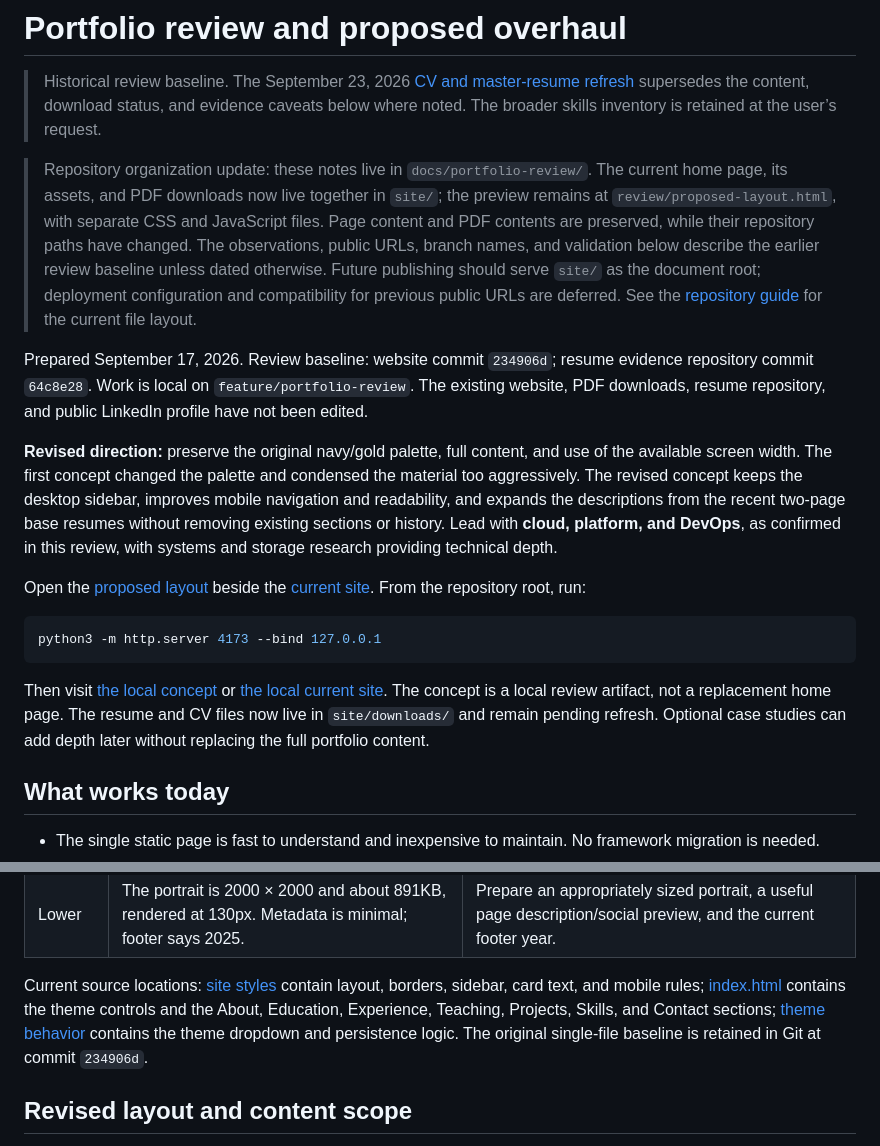
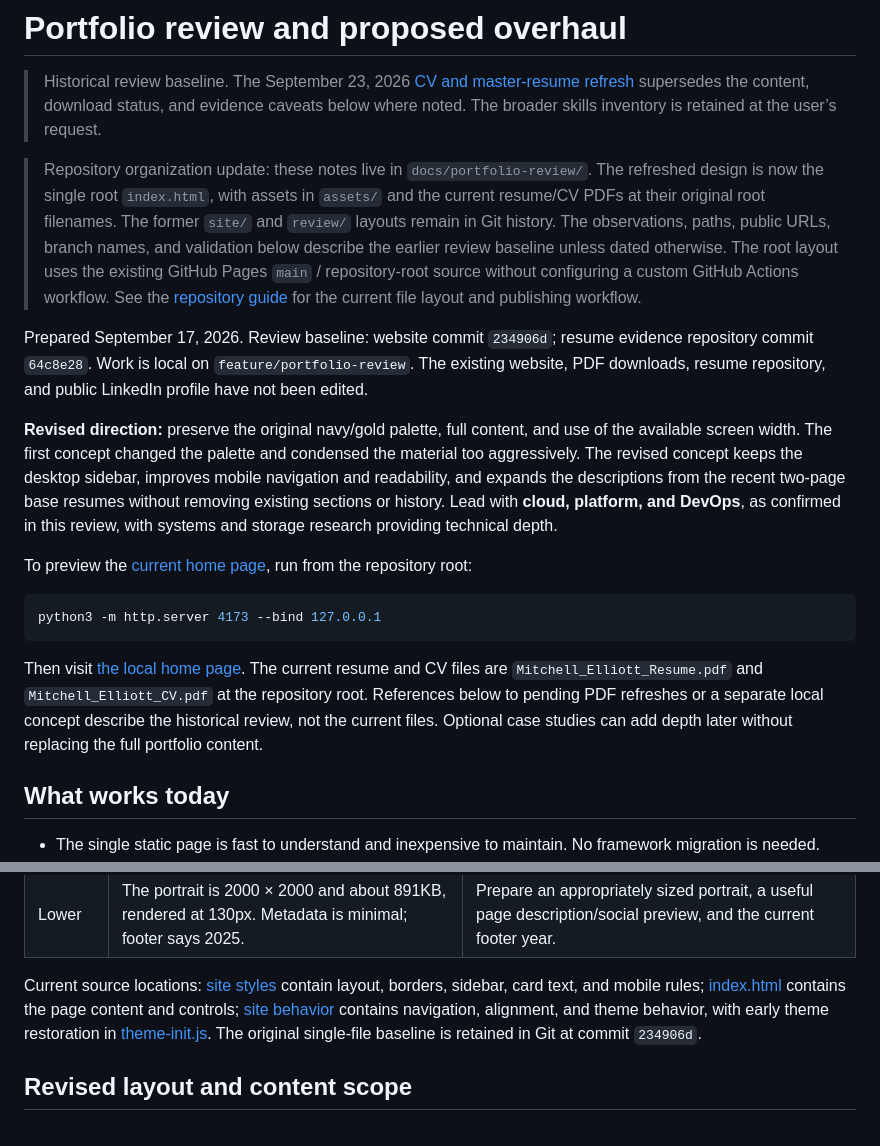
Before and after one commit to melliott18/melliott18.github.io, a Markdown page: docs/portfolio-review/README.md, 2 parts joined by grey strips. GitHub-like rendering.

````diff
--- a/docs/portfolio-review/README.md
+++ b/docs/portfolio-review/README.md
@@ -2,19 +2,19 @@
 
 > Historical review baseline. The September 23, 2026 [CV and master-resume refresh](content-refresh-2026-09-23.md) supersedes the content, download status, and evidence caveats below where noted. The broader skills inventory is retained at the user’s request.
 
-> Repository organization update: these notes live in `docs/portfolio-review/`. The current home page, its assets, and PDF downloads now live together in `site/`; the preview remains at `review/proposed-layout.html`, with separate CSS and JavaScript files. Page content and PDF contents are preserved, while their repository paths have changed. The observations, public URLs, branch names, and validation below describe the earlier review baseline unless dated otherwise. Future publishing should serve `site/` as the document root; deployment configuration and compatibility for previous public URLs are deferred. See the [repository guide](../../README.md) for the current file layout.
+> Repository organization update: these notes live in `docs/portfolio-review/`. The refreshed design is now the single root `index.html`, with assets in `assets/` and the current resume/CV PDFs at their original root filenames. The former `site/` and `review/` layouts remain in Git history. The observations, paths, public URLs, branch names, and validation below describe the earlier review baseline unless dated otherwise. The root layout uses the existing GitHub Pages `main` / repository-root source without configuring a custom GitHub Actions workflow. See the [repository guide](../../README.md) for the current file layout and publishing workflow.
 
 Prepared September 17, 2026. Review baseline: website commit `234906d`; resume evidence repository commit `64c8e28`. Work is local on `feature/portfolio-review`. The existing website, PDF downloads, resume repository, and public LinkedIn profile have not been edited.
 
 **Revised direction:** preserve the original navy/gold palette, full content, and use of the available screen width. The first concept changed the palette and condensed the material too aggressively. The revised concept keeps the desktop sidebar, improves mobile navigation and readability, and expands the descriptions from the recent two-page base resumes without removing existing sections or history. Lead with **cloud, platform, and DevOps**, as confirmed in this review, with systems and storage research providing technical depth.
 
-Open the [proposed layout](../../review/proposed-layout.html) beside the [current site](../../site/index.html). From the repository root, run:
+To preview the [current home page](../../index.html), run from the repository root:
 
 ```sh
 python3 -m http.server 4173 --bind 127.0.0.1
 ```
 
-Then visit [the local concept](http://127.0.0.1:4173/review/proposed-layout.html) or [the local current site](http://127.0.0.1:4173/site/). The concept is a local review artifact, not a replacement home page. The resume and CV files now live in `site/downloads/` and remain pending refresh. Optional case studies can add depth later without replacing the full portfolio content.
+Then visit [the local home page](http://127.0.0.1:4173/). The current resume and CV files are `Mitchell_Elliott_Resume.pdf` and `Mitchell_Elliott_CV.pdf` at the repository root. References below to pending PDF refreshes or a separate local concept describe the historical review, not the current files. Optional case studies can add depth later without replacing the full portfolio content.
 
 ## What works today
 
@@ -38,7 +38,7 @@ Then visit [the local concept](http://127.0.0.1:4173/review/proposed-layout.html
 | Medium | No main landmark or skip link; project and experience titles are bold text rather than headings. Theme controls use emoji without purpose/state labels or Escape dismissal. | Use semantic headings and navigation, a skip link, visible focus, and an accessible labeled theme control. |
 | Lower | The portrait is 2000 × 2000 and about 891KB, rendered at 130px. Metadata is minimal; footer says 2025. | Prepare an appropriately sized portrait, a useful page description/social preview, and the current footer year. |
 
-Current source locations: [site styles](../../site/assets/css/site.css) contain layout, borders, sidebar, card text, and mobile rules; [index.html](../../site/index.html) contains the theme controls and the About, Education, Experience, Teaching, Projects, Skills, and Contact sections; [theme behavior](../../site/assets/js/theme.js) contains the theme dropdown and persistence logic. The original single-file baseline is retained in Git at commit `234906d`.
+Current source locations: [site styles](../../assets/css/site.css) contain layout, borders, sidebar, card text, and mobile rules; [index.html](../../index.html) contains the page content and controls; [site behavior](../../assets/js/site.js) contains navigation, alignment, and theme behavior, with early theme restoration in [theme-init.js](../../assets/js/theme-init.js). The original single-file baseline is retained in Git at commit `234906d`.
 
 ## Revised layout and content scope
 
````
Also changed, not shown: README.md (+18 -25 lines), docs/portfolio-review/content-refresh-2026-09-23.md (+4 -2 lines).
